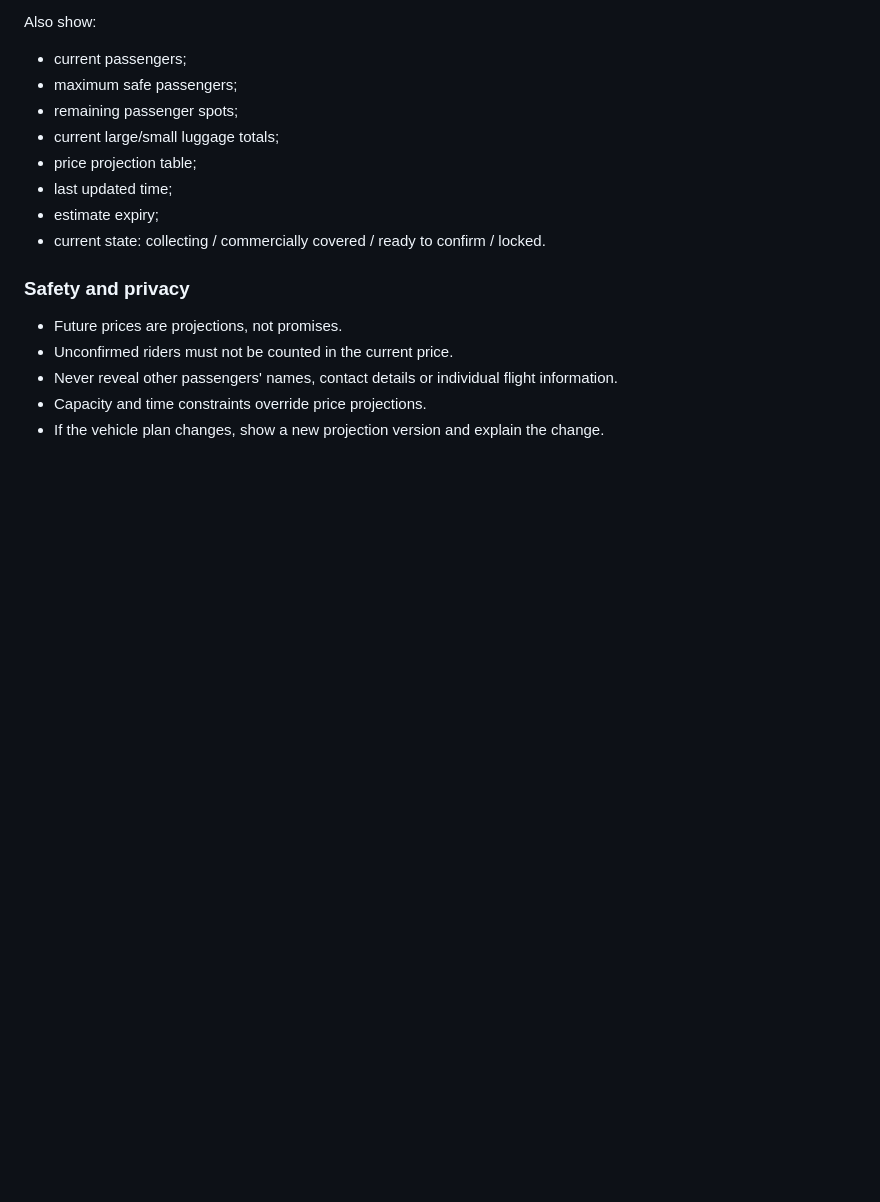
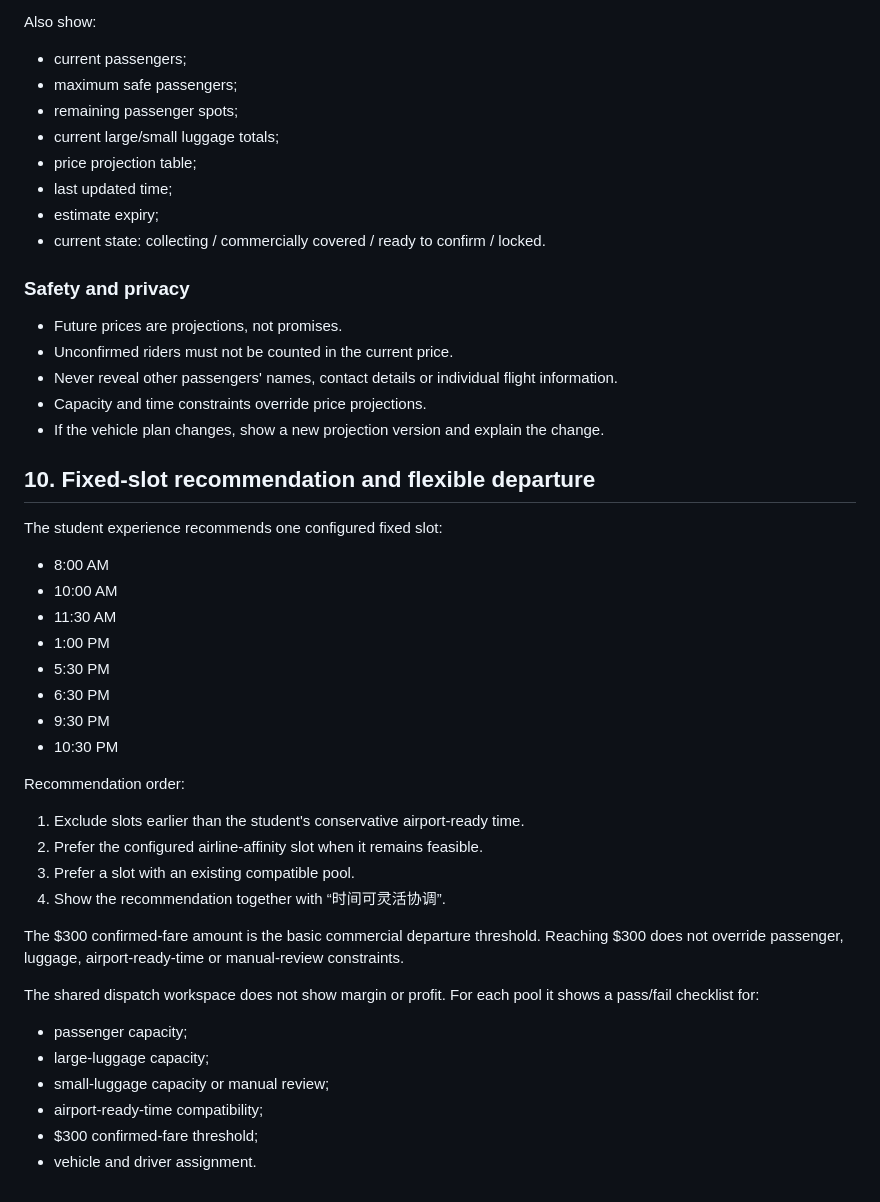
Before and after one commit to dorothy110/ord-madison-shuttle, a Markdown page: docs/business-rules.md, the part around the change. GitHub-like rendering; blank space fills up the shorter version.

Commit message:
docs: define flexible fixed-slot recommendations

```diff
--- a/docs/business-rules.md
+++ b/docs/business-rules.md
@@ -229,3 +229,35 @@ Also show:
 - Never reveal other passengers' names, contact details or individual flight information.
 - Capacity and time constraints override price projections.
 - If the vehicle plan changes, show a new projection version and explain the change.
+
+
+## 10. Fixed-slot recommendation and flexible departure
+
+The student experience recommends one configured fixed slot:
+
+- 8:00 AM
+- 10:00 AM
+- 11:30 AM
+- 1:00 PM
+- 5:30 PM
+- 6:30 PM
+- 9:30 PM
+- 10:30 PM
+
+Recommendation order:
+
+1. Exclude slots earlier than the student's conservative airport-ready time.
+2. Prefer the configured airline-affinity slot when it remains feasible.
+3. Prefer a slot with an existing compatible pool.
+4. Show the recommendation together with “时间可灵活协调”.
+
+The $300 confirmed-fare amount is the basic commercial departure threshold. Reaching $300 does not override passenger, luggage, airport-ready-time or manual-review constraints.
+
+The shared dispatch workspace does not show margin or profit. For each pool it shows a pass/fail checklist for:
+
+- passenger capacity;
+- large-luggage capacity;
+- small-luggage capacity or manual review;
+- airport-ready-time compatibility;
+- $300 confirmed-fare threshold;
+- vehicle and driver assignment.
```
